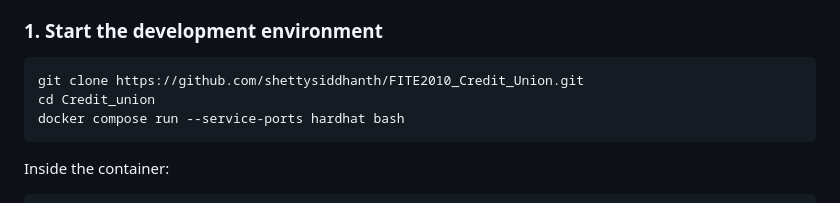
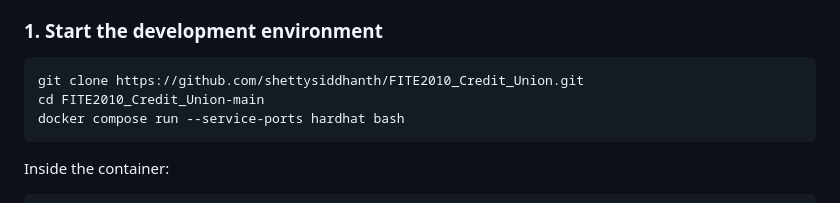
Before and after one commit to shettysiddhanth/FITE2010_Credit_Union, a Markdown page: README.md, the part around the change. Rendered like a GitHub page.

````diff
--- a/README.md
+++ b/README.md
@@ -122,7 +122,7 @@ No MetaMask or browser wallet required. The frontend connects directly to the Ha
 
 ```bash
 git clone https://github.com/shettysiddhanth/FITE2010_Credit_Union.git
-cd Credit_union
+cd FITE2010_Credit_Union-main
 docker compose run --service-ports hardhat bash
 ```
 
````
